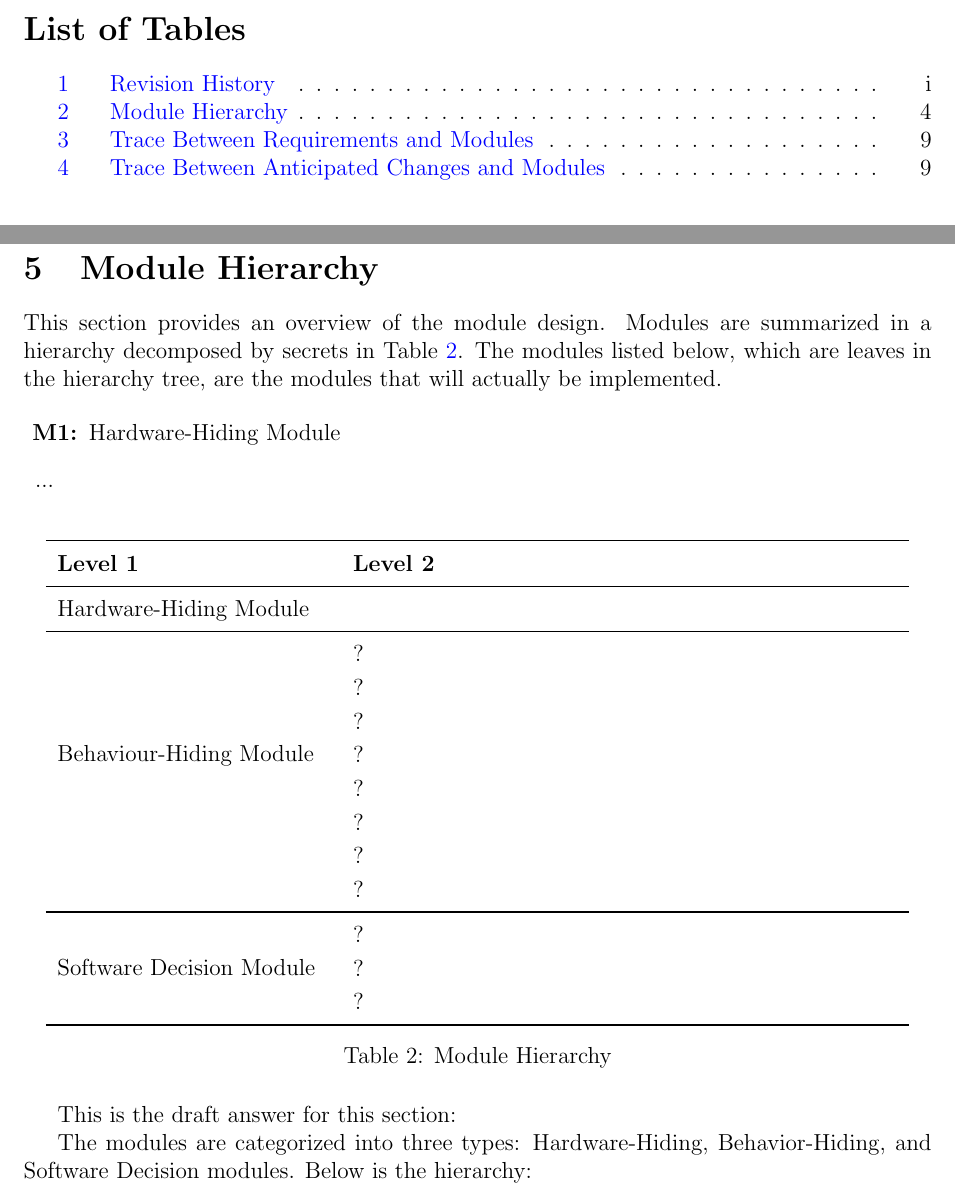
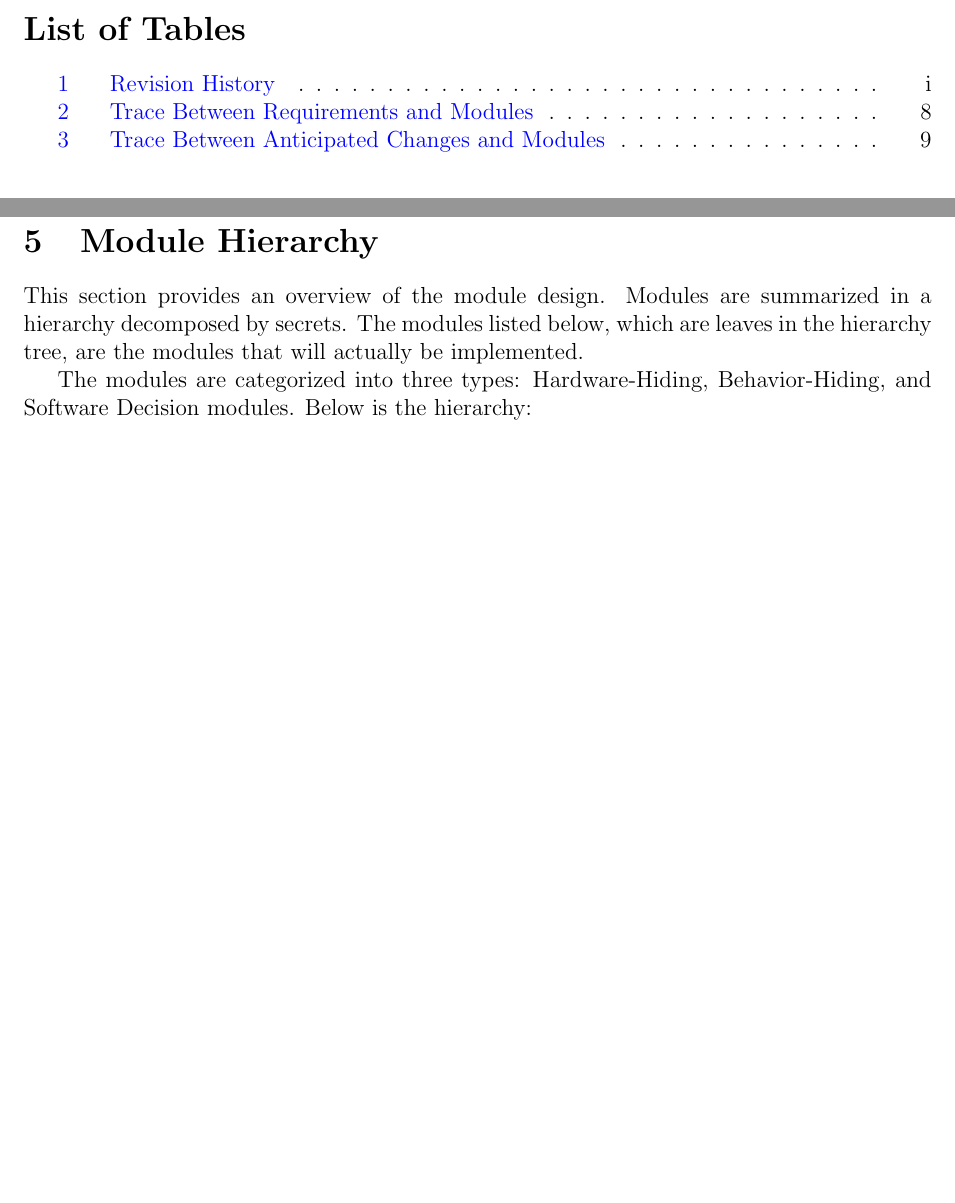
Before and after one commit to John-Popovici/duel-of-the-eights, a LaTeX document (docs/Design/SoftArchitecture/MG.tex): two parts of pages 5 and 9 of 19 before the commit and two parts of pages 5 and 9 of 18 after it, joined at a grey line, cut so that both start at the same text, the shorter picture padded with empty space. Compiled offline with pdfLaTeX.

Commit message:
📜 MG 5 finalized

```diff
--- a/docs/Design/SoftArchitecture/MG.tex
+++ b/docs/Design/SoftArchitecture/MG.tex
@@ -188,47 +188,9 @@ decisions will be changed.
 \section{Module Hierarchy} \label{SecMH}
 
 This section provides an overview of the module design. Modules are summarized
-in a hierarchy decomposed by secrets in Table \ref{TblMH}. The modules listed
+in a hierarchy decomposed by secrets. The modules listed
 below, which are leaves in the hierarchy tree, are the modules that will
 actually be implemented.
-
-\begin{description}
-\item [\refstepcounter{mnum} \mthemnum \label{mHH}:] Hardware-Hiding Module
-\item ...
-\end{description}
-
-
-\begin{table}[h!]
-\centering
-\begin{tabular}{p{0.3\textwidth} p{0.6\textwidth}}
-\toprule
-\textbf{Level 1} & \textbf{Level 2}\\
-\midrule
-
-{Hardware-Hiding Module} & ~ \\
-\midrule
-
-\multirow{7}{0.3\textwidth}{Behaviour-Hiding Module} & ?\\
-& ?\\
-& ?\\
-& ?\\
-& ?\\
-& ?\\
-& ?\\
-& ?\\
-\midrule
-
-\multirow{3}{0.3\textwidth}{Software Decision Module} & {?}\\
-& ?\\
-& ?\\
-\bottomrule
-
-\end{tabular}
-\caption{Module Hierarchy}
-\label{TblMH}
-\end{table}
-
-This is the draft answer for this section:
 
 The modules are categorized into three types: Hardware-Hiding, Behavior-Hiding, and Software Decision modules. Below is the hierarchy:
 
```
Also changed, not shown: docs/Design/SoftArchitecture/MG.pdf, docs/Design/SoftArchitecture/MG.tex (8 more changed lines).
